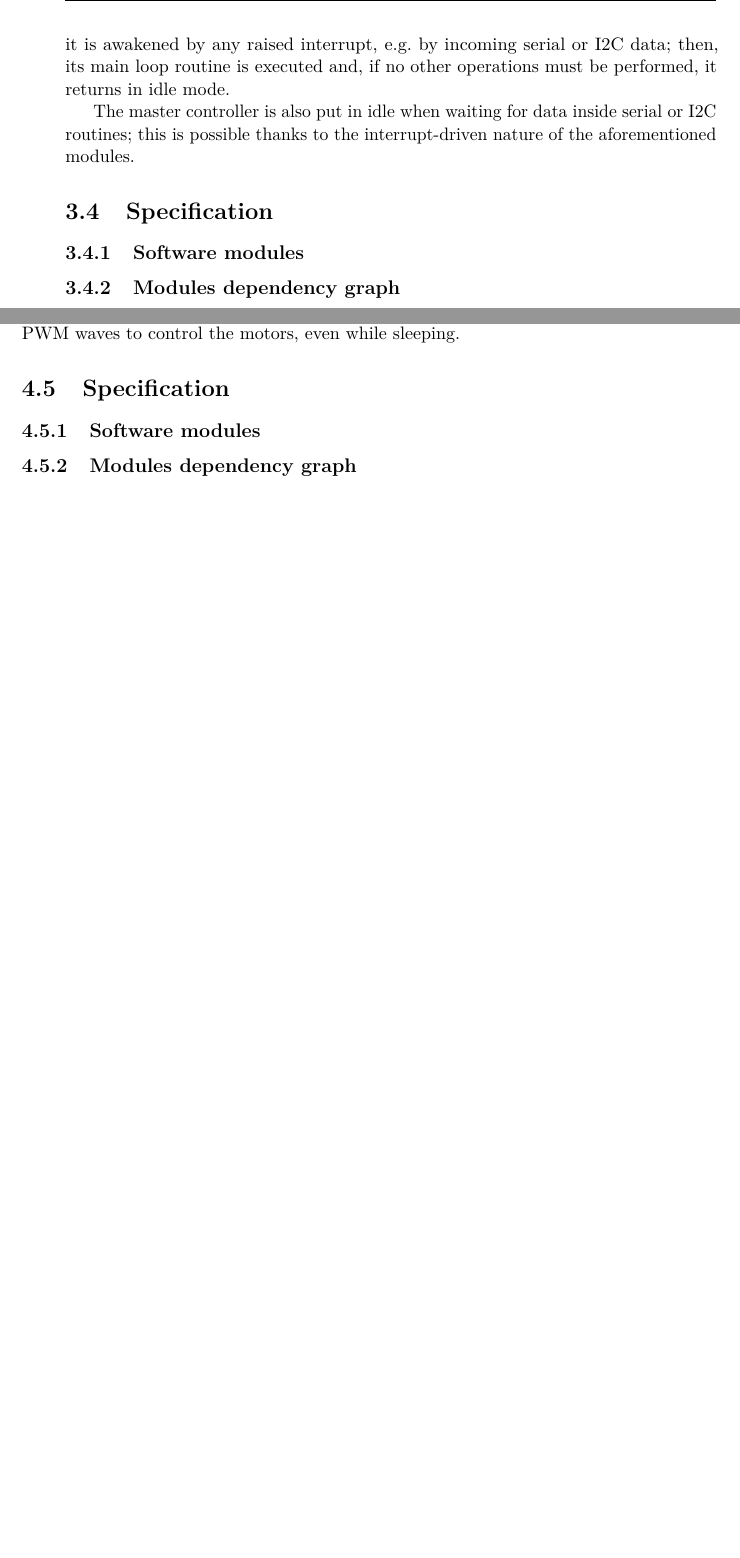
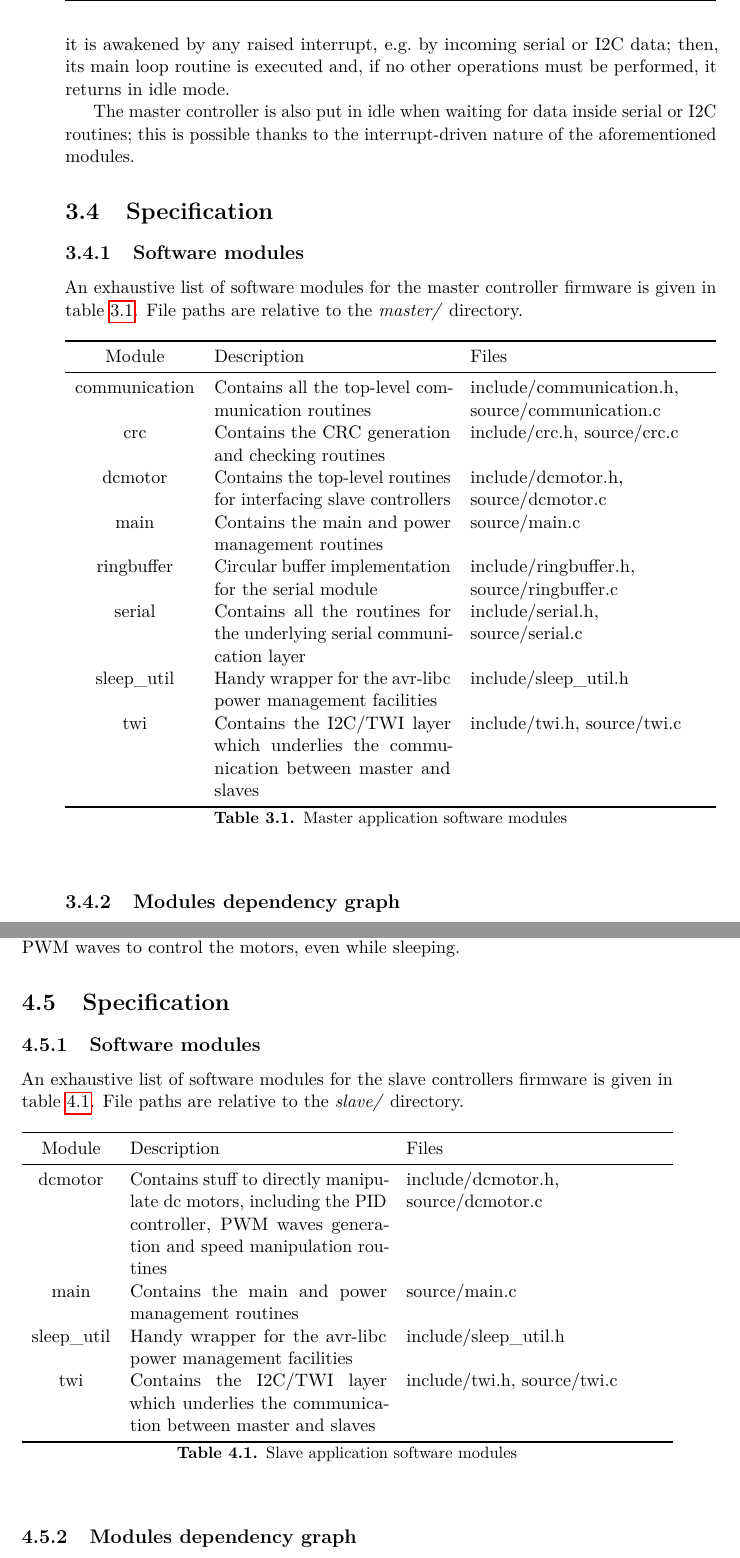
Before and after one commit to jcondor98/ammc, a LaTeX thesis (main.tex): two parts of pages 14 and 17 of 27 before the commit and two parts of pages 16 and 19 of 29 after it, joined at a grey line, cut so that both start at the same text, the shorter picture padded with empty space. The pictures show the PDF file main.pdf that the author committed with the source.

Commit message:
Added software modules specifications

```diff
--- a/main.tex
+++ b/main.tex
@@ -116,7 +116,50 @@ file representing the serial communication channel (e.g. \emph{/dev/ttyACM0})
 using the \emph{connect} command.
 
 \section{Specification}
+
 \subsection{Software modules}
+An exhaustive list of software modules for the client application is given
+in table \ref{tab:client-spec-modules}. File paths are relative to the
+\emph{client/} directory.
+
+\begin{table}[bh]
+  \begin{tabularx}{\textwidth}{c X X}
+    \toprule
+    Module & Description & Files \\
+    \midrule
+    communication &
+      Contains all the top-level communication routines &
+      include/communication.h, source/communication.c \\
+    crc &
+      Contains the CRC generation and checking routines &
+      include/crc.h, source/crc.c \\
+    debug &
+      Contains convenient debug facilities &
+      include/debug.h \\
+    main &
+      Contains the main client application routine &
+      source/main.c \\
+    packet &
+      Contains packet generation and manipulation routines &
+      include/packet.h, source/packet.c \\
+    ringbuffer &
+      Circular buffer implementation for the serial module &
+      include/ringbuffer.h, source/ringbuffer.c \\
+    serial &
+      Contains all the routines for the underlying serial communication layer &
+      include/serial.h, source/serial.c \\
+    shell &
+      Main program shell with built-in commands &
+      include/shell.h, source/shell.c \\
+    shell\_commands &
+      Contains the custom external commands to interact with the master controller &
+      source/shell\_commands.c \\
+    \bottomrule
+  \end{tabularx}
+  \caption{Client application software modules}
+  \label{tab:client-spec-modules}
+\end{table}
+
 \subsection{Modules dependency graph}
 
 \section{Man page}
@@ -165,9 +208,52 @@ or I2C routines; this is possible thanks to the interrupt-driven nature of the
 aforementioned modules.
 
 \section{Specification}
+
 \subsection{Software modules}
+An exhaustive list of software modules for the master controller firmware is
+given in table \ref{tab:master-spec-modules}. File paths are relative to the
+\emph{master/} directory.
+
+\begin{table}[bh]
+  \begin{tabularx}{\textwidth}{c X X}
+    \toprule
+    Module & Description & Files \\
+    \midrule
+    communication &
+      Contains all the top-level communication routines &
+      include/communication.h, source/communication.c \\
+    crc &
+      Contains the CRC generation and checking routines &
+      include/crc.h, source/crc.c \\
+    dcmotor &
+      Contains the top-level routines for interfacing slave controllers &
+      include/dcmotor.h, source/dcmotor.c \\
+    main &
+      Contains the main and power management routines &
+      source/main.c \\
+    ringbuffer &
+      Circular buffer implementation for the serial module &
+      include/ringbuffer.h, source/ringbuffer.c \\
+    serial &
+      Contains all the routines for the underlying serial communication layer &
+      include/serial.h, source/serial.c \\
+    sleep\_util &
+      Handy wrapper for the avr-libc power management facilities &
+      include/sleep\_util.h \\
+    twi &
+      Contains the I2C/TWI layer which underlies the communication between master and slaves &
+      include/twi.h, source/twi.c \\
+    \bottomrule
+  \end{tabularx}
+  \caption{Master application software modules}
+  \label{tab:master-spec-modules}
+\end{table}
+
+
 \subsection{Modules dependency graph}
+
 \subsection{Circuit schematics}
+
 \subsection{Wiring}
 
 
@@ -266,7 +352,36 @@ The AVR idle mode allows the timers to work, so the slave controller can
 generate PWM waves to control the motors, even while sleeping.
 
 \section{Specification}
+
 \subsection{Software modules}
+An exhaustive list of software modules for the slave controllers firmware is
+given in table \ref{tab:slave-spec-modules}. File paths are relative to the
+\emph{slave/} directory.
+
+\begin{table}[bh]
+  \begin{tabularx}{\textwidth}{c X X}
+    \toprule
+    Module & Description & Files \\
+    \midrule
+    dcmotor &
+      Contains stuff to directly manipulate dc motors, including the PID controller, PWM waves generation and speed manipulation routines &
+      include/dcmotor.h, source/dcmotor.c \\
+    main &
+      Contains the main and power management routines &
+      source/main.c \\
+    sleep\_util &
+      Handy wrapper for the avr-libc power management facilities &
+      include/sleep\_util.h \\
+    twi &
+      Contains the I2C/TWI layer which underlies the communication between master and slaves &
+      include/twi.h, source/twi.c \\
+    \bottomrule
+  \end{tabularx}
+  \caption{Slave application software modules}
+  \label{tab:slave-spec-modules}
+\end{table}
+
+
 \subsection{Modules dependency graph}
 \subsection{Circuit schematics}
 \subsection{Wiring}
```
Also changed, not shown: README.md (deleted), main.pdf, 1 other file.
